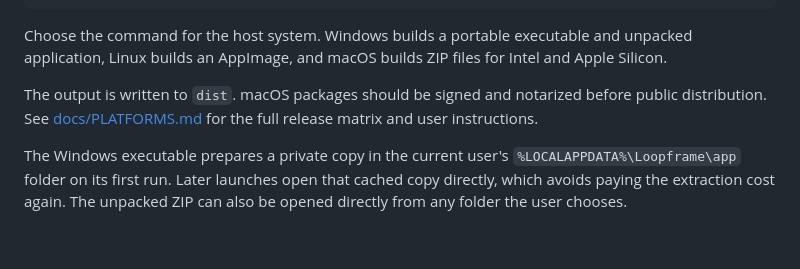
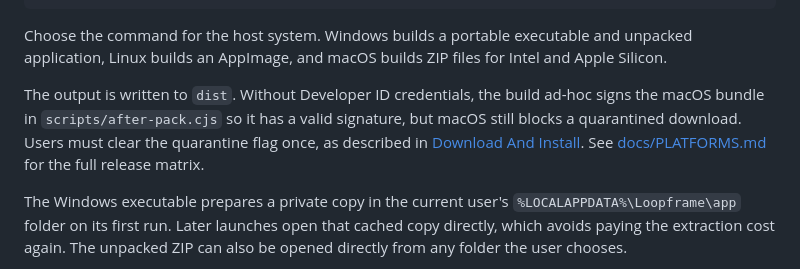
Before and after one commit to cfao-new/loopframe, a Markdown page: README.md, the part around one of its changes. Drawn GitHub-style; blank space fills up the shorter version.

```diff
--- a/README.md
+++ b/README.md
@@ -180,9 +243,12 @@ Choose the command for the host system. Windows builds a portable executable
 and unpacked application, Linux builds an AppImage, and macOS builds ZIP files
 for Intel and Apple Silicon.
 
-The output is written to `dist`. macOS packages should be signed and notarized
-before public distribution. See [docs/PLATFORMS.md](docs/PLATFORMS.md) for the
-full release matrix and user instructions.
+The output is written to `dist`. Without Developer ID credentials, the build
+ad-hoc signs the macOS bundle in `scripts/after-pack.cjs` so it has a valid
+signature, but macOS still blocks a quarantined download. Users must clear the
+quarantine flag once, as described in
+[Download And Install](#macos). See [docs/PLATFORMS.md](docs/PLATFORMS.md) for
+the full release matrix.
 
 The Windows executable prepares a private copy in the current user's
 `%LOCALAPPDATA%\Loopframe\app` folder on its first run. Later launches open
```
Also changed, not shown: other parts of README.md (+63 -0 lines), docs/PLATFORMS.md (+30 -6 lines).
